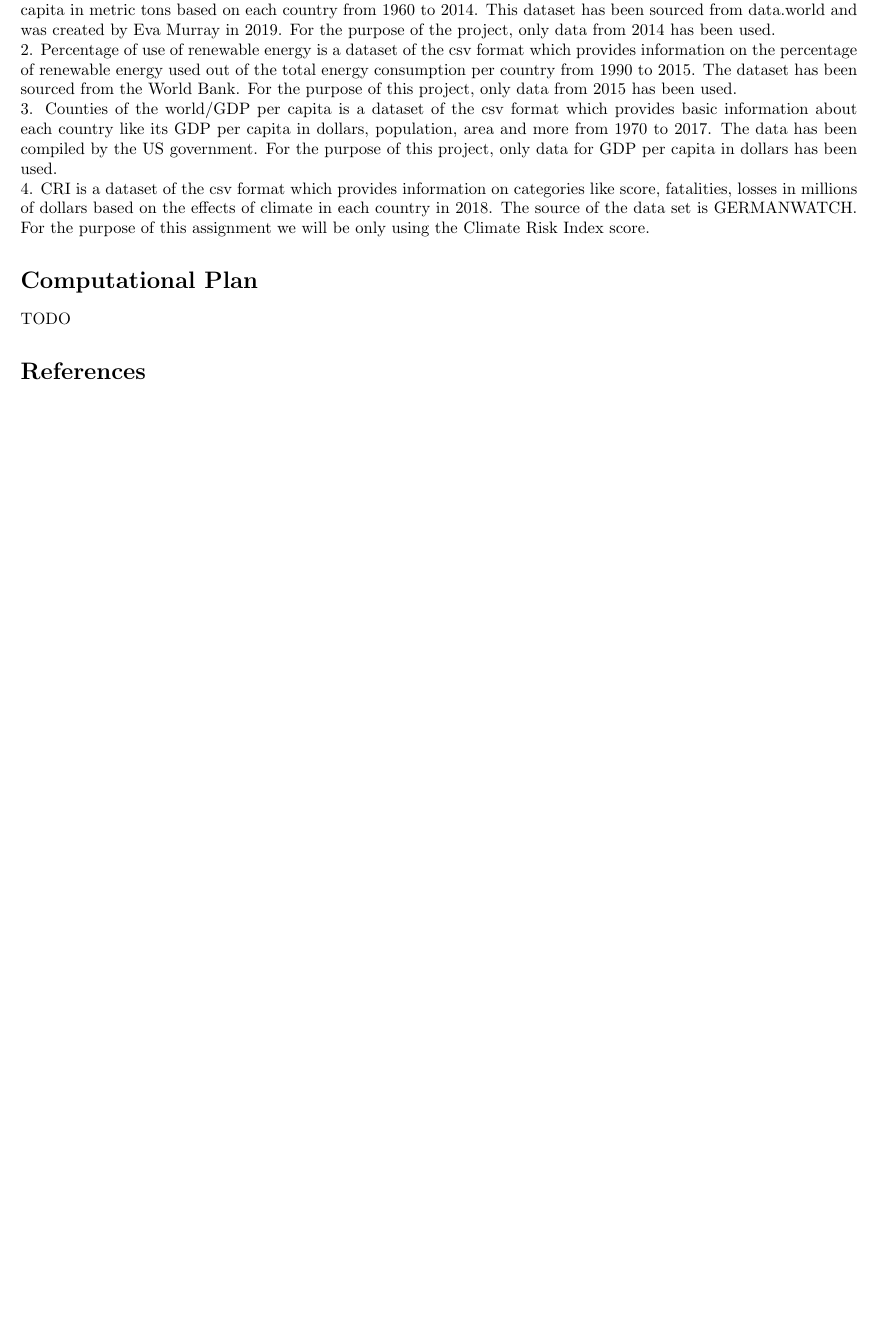
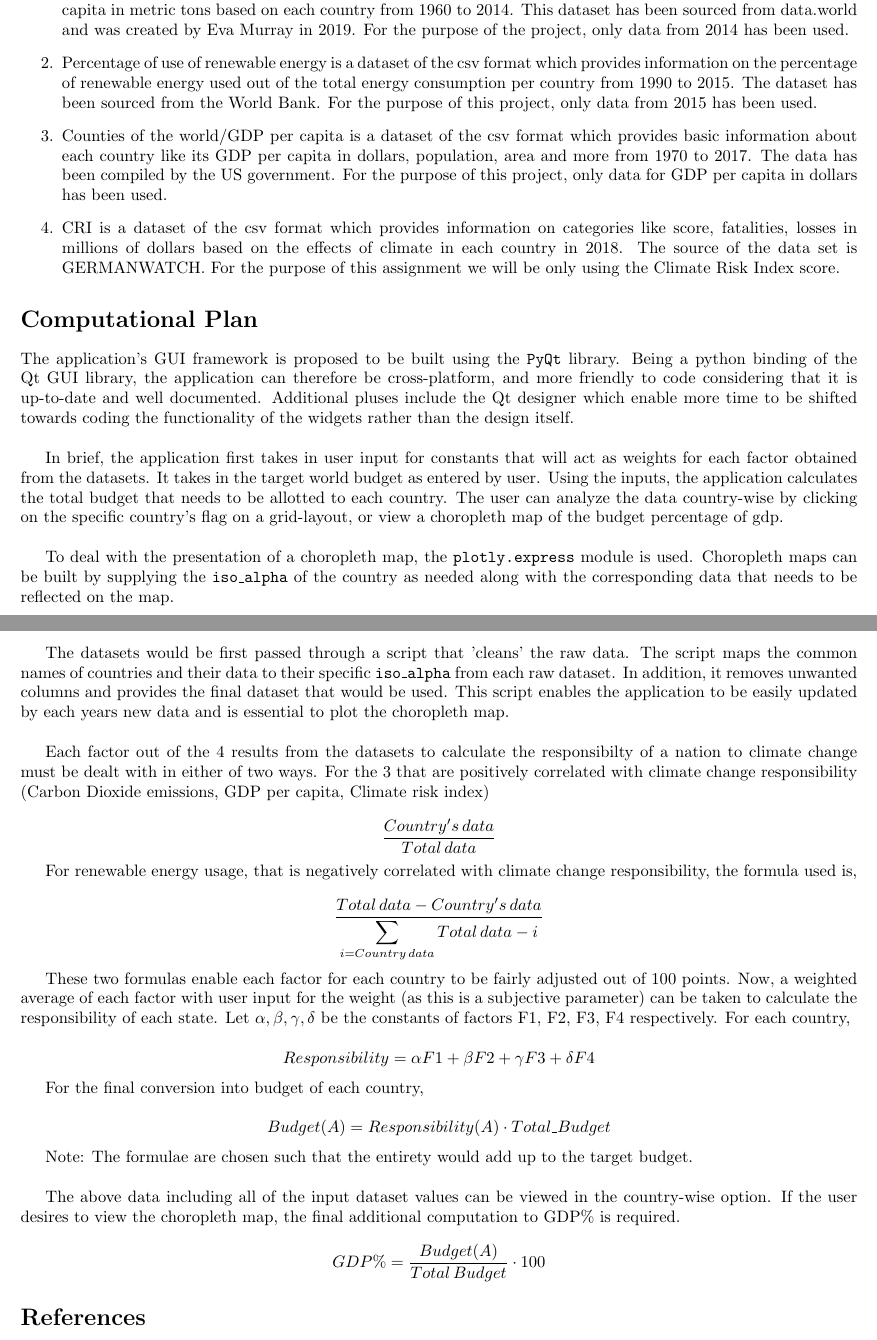
Before and after one commit to torgmasan/CLIMATE-CHANGE-LIABILITY-METRIC, a LaTeX document (main.tex): part of the page before the commit and two parts of pages 1 and 2 of 2 after it, the two joined at a grey line, cut so that both start at the same text, the shorter picture padded with empty space. Compiled offline with pdfLaTeX.

Commit message:
Update computational plan

```diff
--- a/main.tex
+++ b/main.tex
@@ -17,14 +20,89 @@ Change has been exponentially quick in the last century, and it certainly has no
 
 \section*{Dataset Description}
 
-1. CO2 emissions is a dataset of the csv format which provides information on the emissions of Carbon Dioxide per capita in metric tons based on each country from 1960 to 2014. This dataset has been sourced from data.world and was created by Eva Murray in 2019. For the purpose of the project, only data from 2014 has been used. \\
-2. Percentage of use of renewable energy is a dataset of the csv format which provides information on the percentage of  renewable energy used out of the total energy consumption per country from 1990 to 2015. The dataset has been sourced from the World Bank. For the purpose of this project, only data from 2015 has been used. \\
-3. Counties of the world/GDP per capita is a dataset of the csv format which provides basic information about each country like its GDP per capita in dollars, population, area and more from 1970 to 2017. The data has been compiled by the US government. For the purpose of this project, only data for GDP per capita in dollars has been used. \\
-4. CRI is a dataset of the csv format which provides information on categories like score, fatalities, losses in millions of dollars based on the effects of climate in each country in 2018. The source of the data set is GERMANWATCH. For the purpose of this assignment we will be only using the Climate Risk Index score.
+\begin{enumerate}
+ \item [1.] CO2 emissions is a dataset of the csv format which provides information on the emissions of Carbon Dioxide per capita in metric tons based on each country from 1960 to 2014.
+ This dataset has been sourced from data.world and was created by Eva Murray in 2019.
+ For the purpose of the project, only data from 2014 has been used.
+ \item[2.] Percentage of use of renewable energy is a dataset of the csv format which provides information on the percentage of  renewable energy used out of the total energy consumption per country from 1990 to 2015.
+ The dataset has been sourced from the World Bank.
+ For the purpose of this project, only data from 2015 has been used.
+ \item[3.] Counties of the world/GDP per capita is a dataset of the csv format which provides basic information about each country like its GDP per capita in dollars, population, area and more from 1970 to 2017. The data has been compiled by the US government.
+ For the purpose of this project, only data for GDP per capita in dollars has been used.
+ \item[4.] CRI is a dataset of the csv format which provides information on categories like score, fatalities, losses in millions of dollars based on the effects of climate in each country in 2018.
+ The source of the data set is GERMANWATCH. For the purpose of this assignment we will be only using the Climate Risk Index score.
+\end{enumerate}
 
 \section*{Computational Plan}
 
-TODO
+The application's GUI framework is proposed to be built using the \texttt{PyQt} library.
+Being a python binding of the Qt GUI library, the application can therefore be cross-platform, and more friendly to code
+considering that it is up-to-date and well documented.
+Additional pluses include the Qt designer which enable more time to be shifted towards coding the functionality of the
+widgets rather than the design itself. \newline
+
+In brief, the application first takes in user input for constants that will act as weights for each factor obtained
+from the datasets.
+It takes in the target world budget as entered by user.
+Using the inputs, the application calculates the total budget that needs to be allotted to each country.
+The user can analyze the data country-wise by clicking on the specific country's flag on a grid-layout, or view a
+choropleth map of the budget percentage of gdp.\newline
+
+To deal with the presentation of a choropleth map, the \texttt{plotly.express}
+module is used.
+Choropleth maps can be built by supplying the \texttt{iso\_alpha} of the country as needed along with the corresponding
+data that needs to be reflected on the map. \newline
+
+The datasets would be first passed through a script that 'cleans' the raw data.
+The script maps the common names of countries and their data to their specific
+\texttt{iso\_alpha} from each raw dataset.
+In addition, it removes unwanted columns and provides the final dataset that would be used.
+This script enables the application to be easily updated by each years new data and is essential to plot the choropleth map.
+\newline
+
+Each factor out of the 4 results from the datasets to calculate the responsibilty of a nation to climate change must be
+dealt with in either of two ways.
+For the 3 that are positively correlated with climate change responsibility (Carbon Dioxide emissions,
+GDP per capita, Climate risk index)
+
+\[
+\frac{Country's \, data}{Total \, data}
+\]
+
+For renewable energy usage, that is negatively correlated with climate change responsibility, the formula used is,
+
+\[
+\frac{Total \, data - Country's \, data}{\displaystyle\sum_{i = Country \, data} Total \, data -  i }
+\]
+
+These two formulas enable each factor for each country to be fairly adjusted out of 100 points.
+Now, a weighted average of each factor with user input for the weight (as this is a subjective parameter) can be taken
+to calculate the responsibility of each state.
+Let $\alpha, \beta, \gamma, \delta$ be the constants of factors F1, F2, F3, F4 respectively.
+For each country,
+
+\[
+ Responsibility = \alpha F1 + \beta F2 + \gamma F3 + \delta F4
+\]
+
+For the final conversion into budget of each country,
+
+\[
+  Budget(A) = Responsibility(A) \cdot Total \_ Budget
+\]
+
+Note: The formulae are chosen such that the entirety would add up to the target budget.\newline
+
+The above data including all of the input dataset values can be viewed in the country-wise option.
+If the user desires to view the choropleth map, the final additional computation to GDP\% is required.
+
+\[
+  GDP \% = \frac{Budget(A)}{Total \, Budget} \cdot 100
+\]
+
+
+
+
 
 \section*{References}
 
```
Also changed, not shown: main.tex (7 more changed lines).
